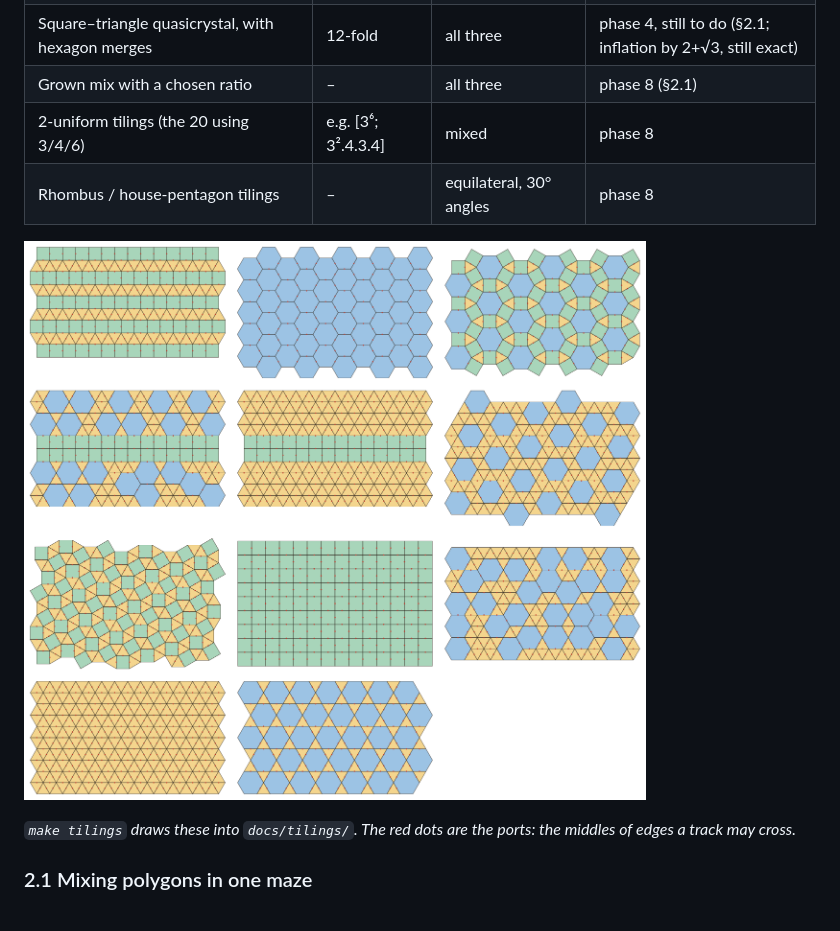
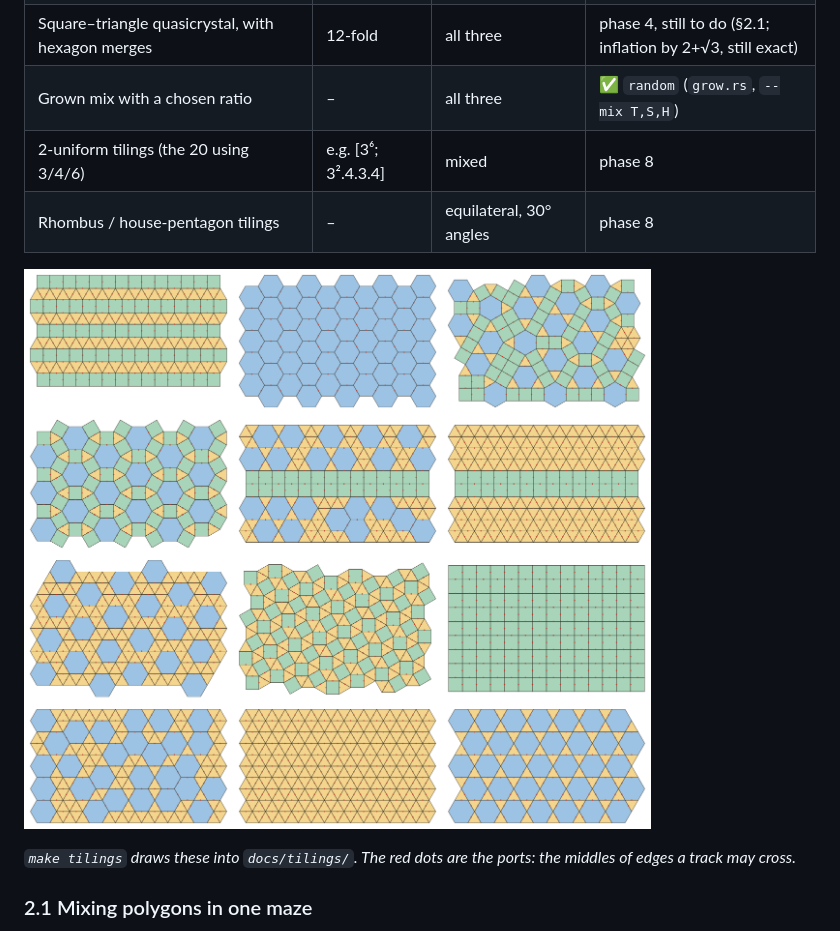
Before and after one commit to daleobrien/maze-hex, a Markdown page: PLAN.md, the part around the change. GitHub-like rendering; pictures changed too: docs/tilings.png.

Commit message:
Draw random in the tilings sheet and mark the grown mix done in the plan
Co-Authored-By: Claude Opus 5.5 <noreply@anthropic.com>
Claude-Session: https://claude.ai/code/session_013uTbHgNvwMhGF9NgtTbRy4

```diff
--- a/PLAN.md
+++ b/PLAN.md
@@ -65,7 +65,7 @@ edges. ✅ means it is in `lib/src/tiling/catalogue.rs` and passes the tests now
 | Random triangle–hexagon mix | – | triangle + hexagon | ✅ `triangle-hexagon` |
 | Random rows of squares and triangles, with hexagon merges | – | all three | ✅ `row-mix`, `row-mix-hexagon` |
 | Square–triangle quasicrystal, with hexagon merges | 12-fold | all three | phase 4, still to do (§2.1; inflation by 2+√3, still exact) |
-| Grown mix with a chosen ratio | – | all three | phase 8 (§2.1) |
+| Grown mix with a chosen ratio | – | all three | ✅ `random` (`grow.rs`, `--mix T,S,H`) |
 | 2-uniform tilings (the 20 using 3/4/6) | e.g. [3⁶; 3².4.3.4] | mixed | phase 8 |
 | Rhombus / house-pentagon tilings | – | equilateral, 30° angles | phase 8 |
 
```
Also changed, not shown: 1 other file.
